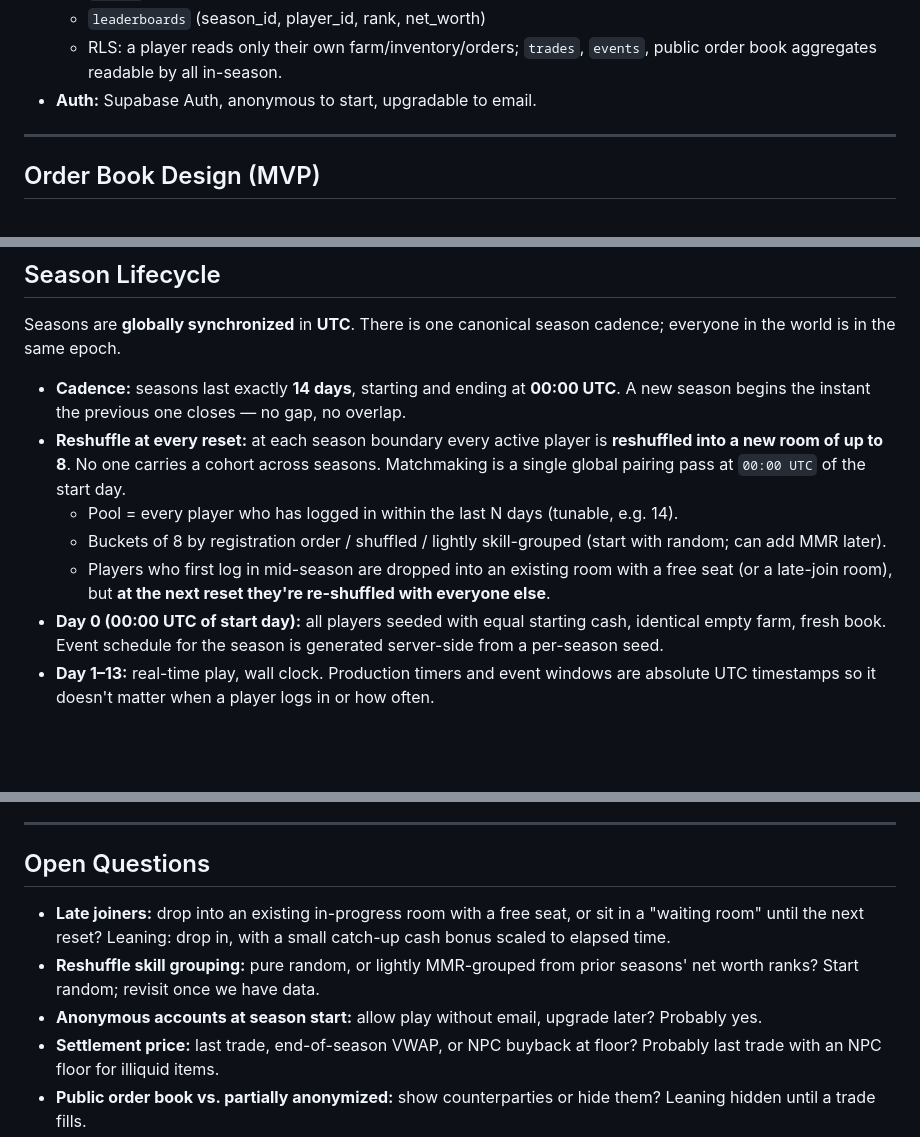
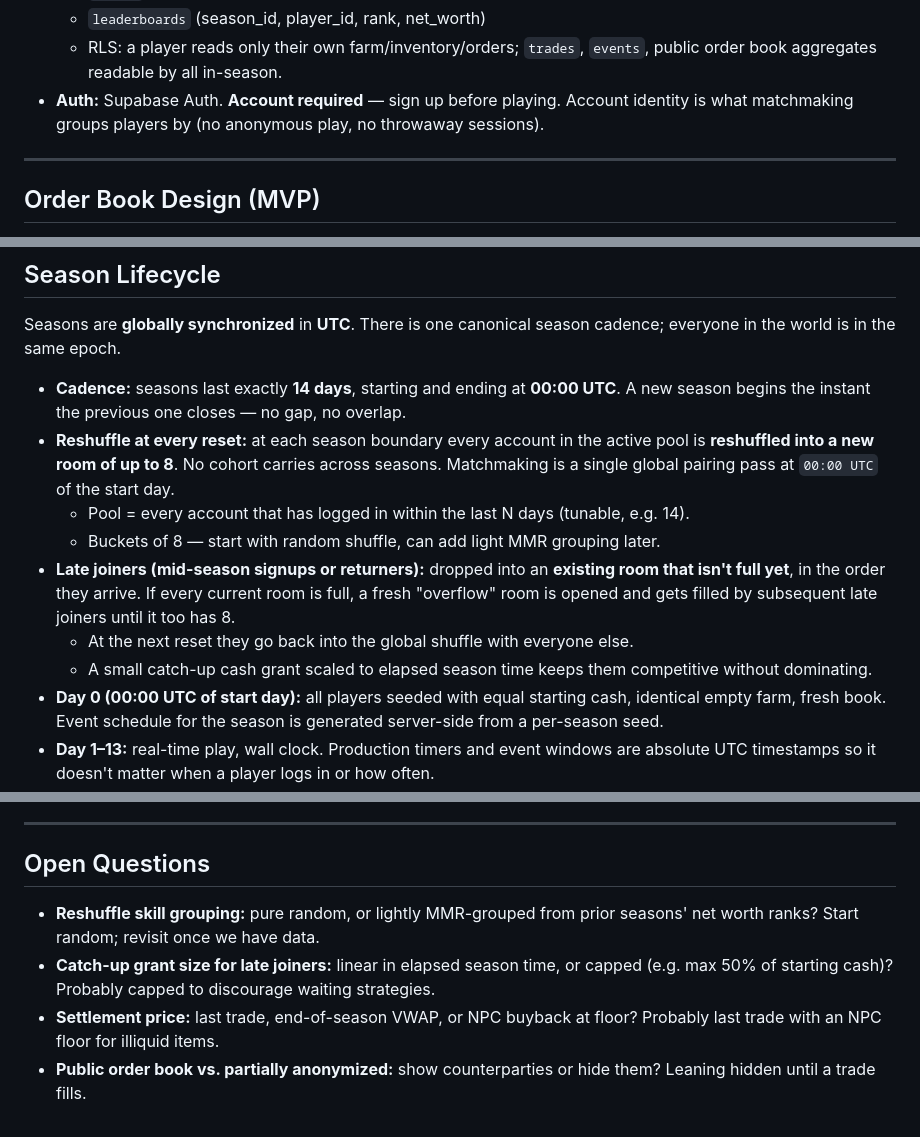
Before and after one commit to goldbar123467/SunnyAcres, a Markdown page: endgoal.md, 3 parts joined by grey strips. Rendered like a GitHub page; blank space fills up the shorter version.

Commit message:
Require accounts and define late-joiner lobby fill rule
Account creation is now required up front and is the unit matchmaking
groups by. Late joiners drop into the first not-yet-full lobby; once all
rooms are full a new overflow room opens. Everyone reshuffles at the
next UTC reset.

```diff
--- a/endgoal.md
+++ b/endgoal.md
@@ -54,7 +54,7 @@ The single-player farm and the multiplayer order book are the *same* game — pr
   - `events` (id, season_id, kind, payload, starts_at, ends_at)
   - `leaderboards` (season_id, player_id, rank, net_worth)
   - RLS: a player reads only their own farm/inventory/orders; `trades`, `events`, public order book aggregates readable by all in-season.
-- **Auth:** Supabase Auth, anonymous to start, upgradable to email.
+- **Auth:** Supabase Auth. **Account required** — sign up before playing. Account identity is what matchmaking groups players by (no anonymous play, no throwaway sessions).
 
 ---
 
@@ -78,10 +78,12 @@ Stretch (post-MVP): market orders proper, stop orders, iceberg orders, a futures
 Seasons are **globally synchronized** in **UTC**. There is one canonical season cadence; everyone in the world is in the same epoch.
 
 - **Cadence:** seasons last exactly **14 days**, starting and ending at **00:00 UTC**. A new season begins the instant the previous one closes — no gap, no overlap.
-- **Reshuffle at every reset:** at each season boundary every active player is **reshuffled into a new room of up to 8**. No one carries a cohort across seasons. Matchmaking is a single global pairing pass at `00:00 UTC` of the start day.
-  - Pool = every player who has logged in within the last N days (tunable, e.g. 14).
-  - Buckets of 8 by registration order / shuffled / lightly skill-grouped (start with random; can add MMR later).
-  - Players who first log in mid-season are dropped into an existing room with a free seat (or a late-join room), but **at the next reset they're re-shuffled with everyone else**.
+- **Reshuffle at every reset:** at each season boundary every account in the active pool is **reshuffled into a new room of up to 8**. No cohort carries across seasons. Matchmaking is a single global pairing pass at `00:00 UTC` of the start day.
+  - Pool = every account that has logged in within the last N days (tunable, e.g. 14).
+  - Buckets of 8 — start with random shuffle, can add light MMR grouping later.
+- **Late joiners (mid-season signups or returners):** dropped into an **existing room that isn't full yet**, in the order they arrive. If every current room is full, a fresh "overflow" room is opened and gets filled by subsequent late joiners until it too has 8.
+  - At the next reset they go back into the global shuffle with everyone else.
+  - A small catch-up cash grant scaled to elapsed season time keeps them competitive without dominating.
 - **Day 0 (00:00 UTC of start day):** all players seeded with equal starting cash, identical empty farm, fresh book. Event schedule for the season is generated server-side from a per-season seed.
 - **Day 1–13:** real-time play, wall clock. Production timers and event windows are absolute UTC timestamps so it doesn't matter when a player logs in or how often.
 - **Day 14 (00:00 UTC of end day):** market freezes. Open orders cancel and refund escrow. Inventories liquidated at last-trade price (with an NPC floor for illiquid items). Final net worth written to `leaderboards`. Season archived.
@@ -171,8 +173,7 @@ Each phase ends with something runnable. The order is built around **getting the
 
 ## Open Questions
 
-- **Late joiners:** drop into an existing in-progress room with a free seat, or sit in a "waiting room" until the next reset? Leaning: drop in, with a small catch-up cash bonus scaled to elapsed time.
 - **Reshuffle skill grouping:** pure random, or lightly MMR-grouped from prior seasons' net worth ranks? Start random; revisit once we have data.
-- **Anonymous accounts at season start:** allow play without email, upgrade later? Probably yes.
+- **Catch-up grant size for late joiners:** linear in elapsed season time, or capped (e.g. max 50% of starting cash)? Probably capped to discourage waiting strategies.
 - **Settlement price:** last trade, end-of-season VWAP, or NPC buyback at floor? Probably last trade with an NPC floor for illiquid items.
 - **Public order book vs. partially anonymized:** show counterparties or hide them? Leaning hidden until a trade fills.
```
